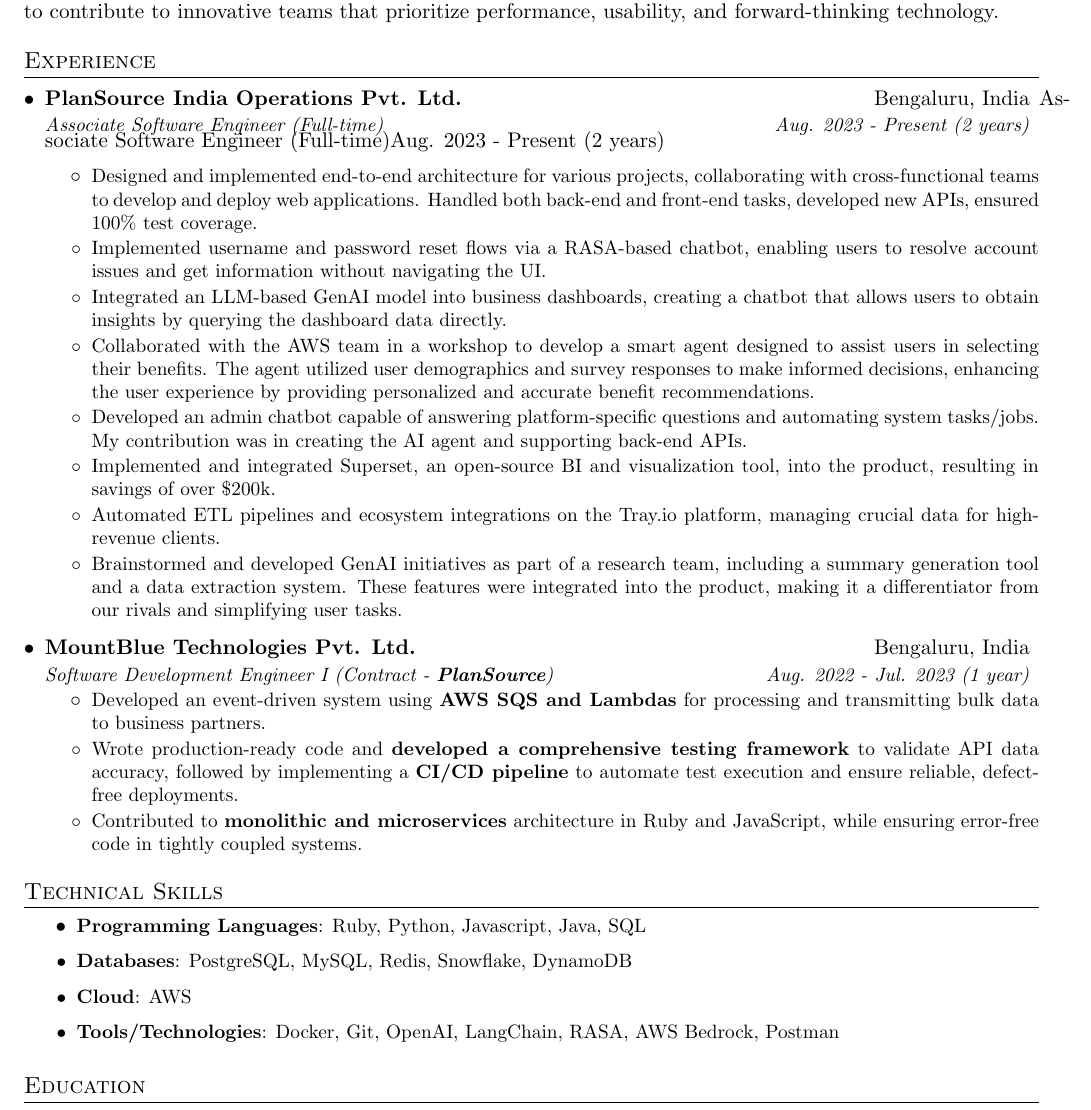
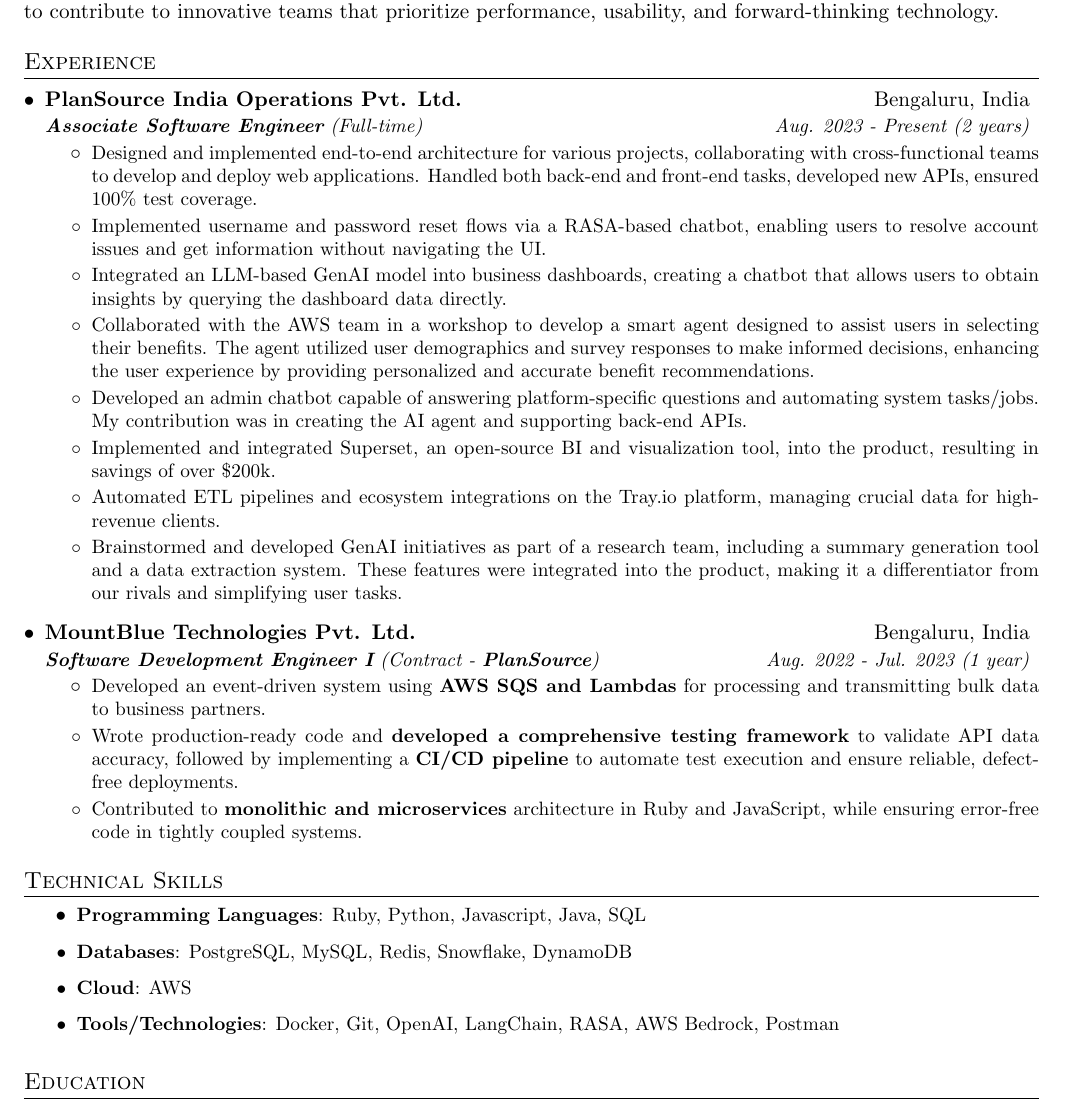
Before and after one commit to shubham8456/resume, a LaTeX CV (shubham_rawat_resume.tex): part of the page, cut so that both start at the same text. Compiled offline with pdfLaTeX.

Commit message:
fixed all except current role

```diff
--- a/shubham_rawat_resume.tex
+++ b/shubham_rawat_resume.tex
@@ -131,8 +131,7 @@
 
     \resumeSubheading
       {PlanSource India Operations Pvt. Ltd.}{Bengaluru, India}
-      {Associate Software Engineer (Full-time)}{Aug. 2023 - Present (2 years)}
-      {Associate Software Engineer (Full-time)}{Aug. 2023 - Present (2 years)}
+      {\textbf{Associate Software Engineer} (Full-time)}{Aug. 2023 - Present (2 years)}
       \resumeItemListStart
         \resumeExperienceItem{Designed and implemented end-to-end architecture for various projects, collaborating with cross-functional teams to develop and deploy web applications. Handled both back-end and front-end tasks, developed new APIs, ensured 100\% test coverage.}
         \resumeExperienceItem{Implemented username and password reset flows via a RASA-based chatbot, enabling users to resolve account issues and get information without navigating the UI.}
@@ -146,7 +145,7 @@
 
     \resumeSubheading
       {MountBlue Technologies Pvt. Ltd.}{Bengaluru, India}
-      {Software Development Engineer I (Contract - \textbf{PlanSource})}{Aug. 2022 - Jul. 2023 (1 year)}
+      {\textbf{Software Development Engineer I} (Contract - \textbf{PlanSource})}{Aug. 2022 - Jul. 2023 (1 year)}
       \resumeItemListStart
         \resumeExperienceItem{Developed an event-driven system using \textbf{AWS SQS and Lambdas} for processing and transmitting bulk data to business partners.}
         \resumeExperienceItem{Wrote production-ready code and \textbf{developed a comprehensive testing framework} to validate API data accuracy, followed by implementing a \textbf{CI/CD pipeline} to automate test execution and ensure reliable, defect-free deployments.}
```
Also changed, not shown: shubham_rawat_resume.pdf.
